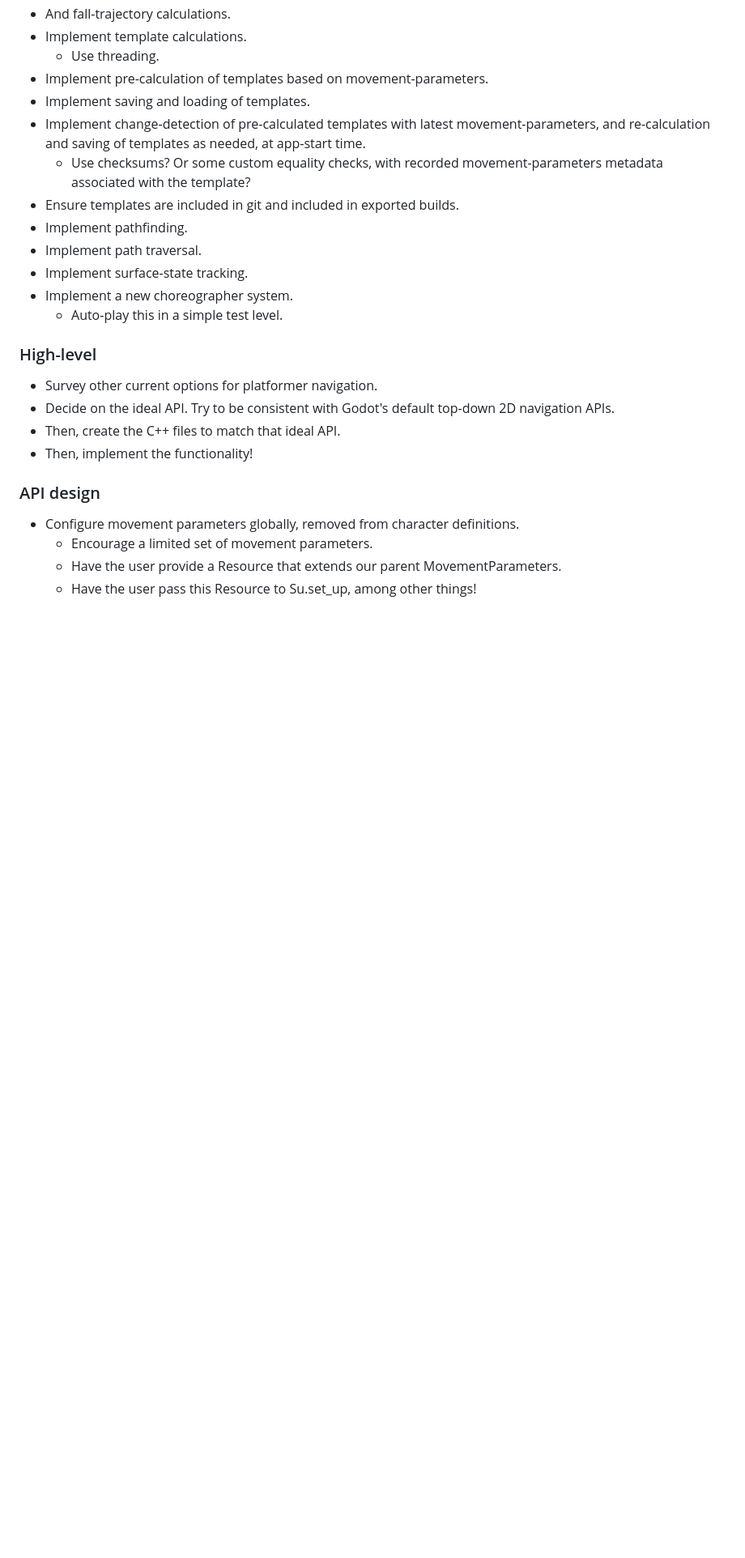
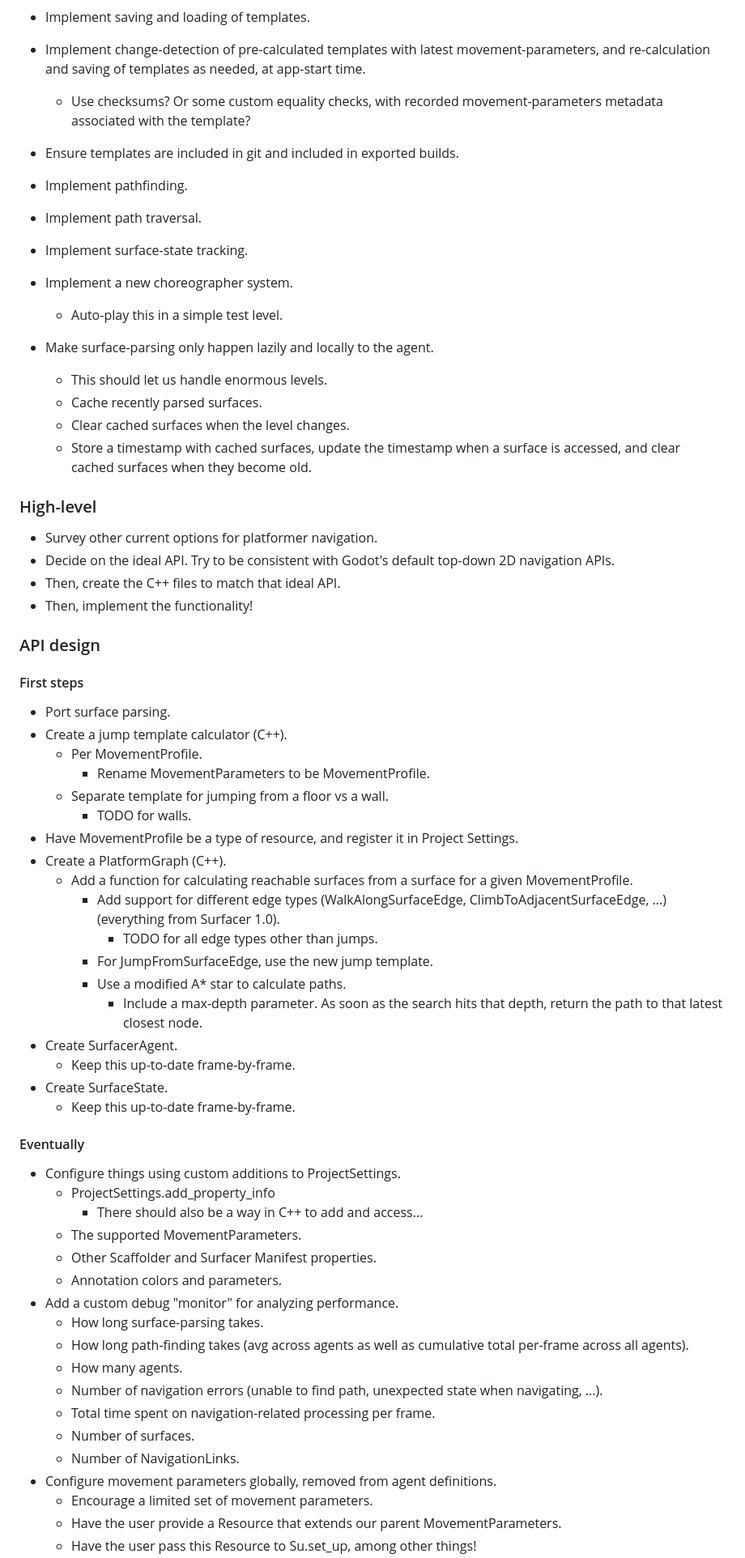
Before and after one commit to SnoringCatGames/surfacer, a Markdown page: TODO.md, the part around the change printed below. Shown: that part at 81% size. GitHub-like rendering; blank space fills up the shorter version.

Commit message:
Update TODOs

```diff
--- a/TODO.md
+++ b/TODO.md
@@ -32,6 +31,11 @@
 - Implement surface-state tracking.
 - Implement a new choreographer system.
   - Auto-play this in a simple test level.
+- Make surface-parsing only happen lazily and locally to the agent.
+  - This should let us handle enormous levels.
+  - Cache recently parsed surfaces.
+  - Clear cached surfaces when the level changes.
+  - Store a timestamp with cached surfaces, update the timestamp when a surface is accessed, and clear cached surfaces when they become old.
 
 
 ### High-level
@@ -44,7 +48,44 @@
 
 ### API design
 
-- Configure movement parameters globally, removed from character definitions.
+#### First steps
+
+- Port surface parsing.
+- Create a jump template calculator (C++).
+  - Per MovementProfile.
+    - Rename MovementParameters to be MovementProfile.
+  - Separate template for jumping from a floor vs a wall.
+    - TODO for walls.
+- Have MovementProfile be a type of resource, and register it in Project Settings.
+- Create a PlatformGraph (C++).
+  - Add a function for calculating reachable surfaces from a surface for a given MovementProfile.
+    - Add support for different edge types (WalkAlongSurfaceEdge, ClimbToAdjacentSurfaceEdge, ...) (everything from Surfacer 1.0).
+      - TODO for all edge types other than jumps.
+    - For JumpFromSurfaceEdge, use the new jump template.
+    - Use a modified A* star to calculate paths.
+      - Include a max-depth parameter. As soon as the search hits that depth, return the path to that latest closest node.
+- Create SurfacerAgent.
+  - Keep this up-to-date frame-by-frame.
+- Create SurfaceState.
+  - Keep this up-to-date frame-by-frame.
+
+#### Eventually
+
+- Configure things using custom additions to ProjectSettings.
+  - ProjectSettings.add_property_info
+    - There should also be a way in C++ to add and access...
+  - The supported MovementParameters.
+  - Other Scaffolder and Surfacer Manifest properties.
+  - Annotation colors and parameters.
+- Add a custom debug "monitor" for analyzing performance.
+  - How long surface-parsing takes.
+  - How long path-finding takes (avg across agents as well as cumulative total per-frame across all agents).
+  - How many agents.
+  - Number of navigation errors (unable to find path, unexpected state when navigating, ...).
+  - Total time spent on navigation-related processing per frame.
+  - Number of surfaces.
+  - Number of NavigationLinks.
+- Configure movement parameters globally, removed from agent definitions.
   - Encourage a limited set of movement parameters.
   - Have the user provide a Resource that extends our parent MovementParameters.
   - Have the user pass this Resource to Su.set_up, among other things!
```
Also changed, not shown: other parts of TODO.md (+36 -8 lines).
